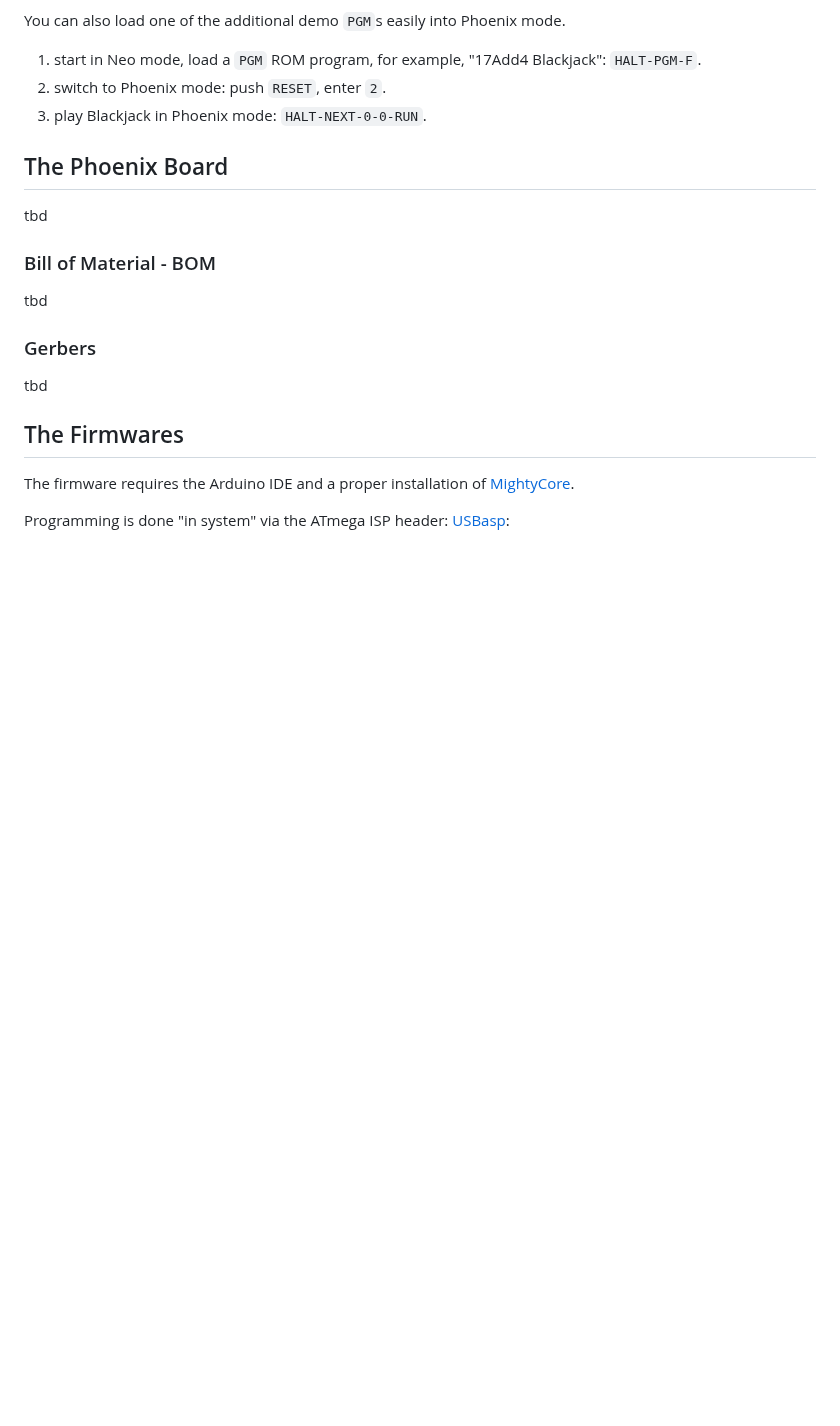
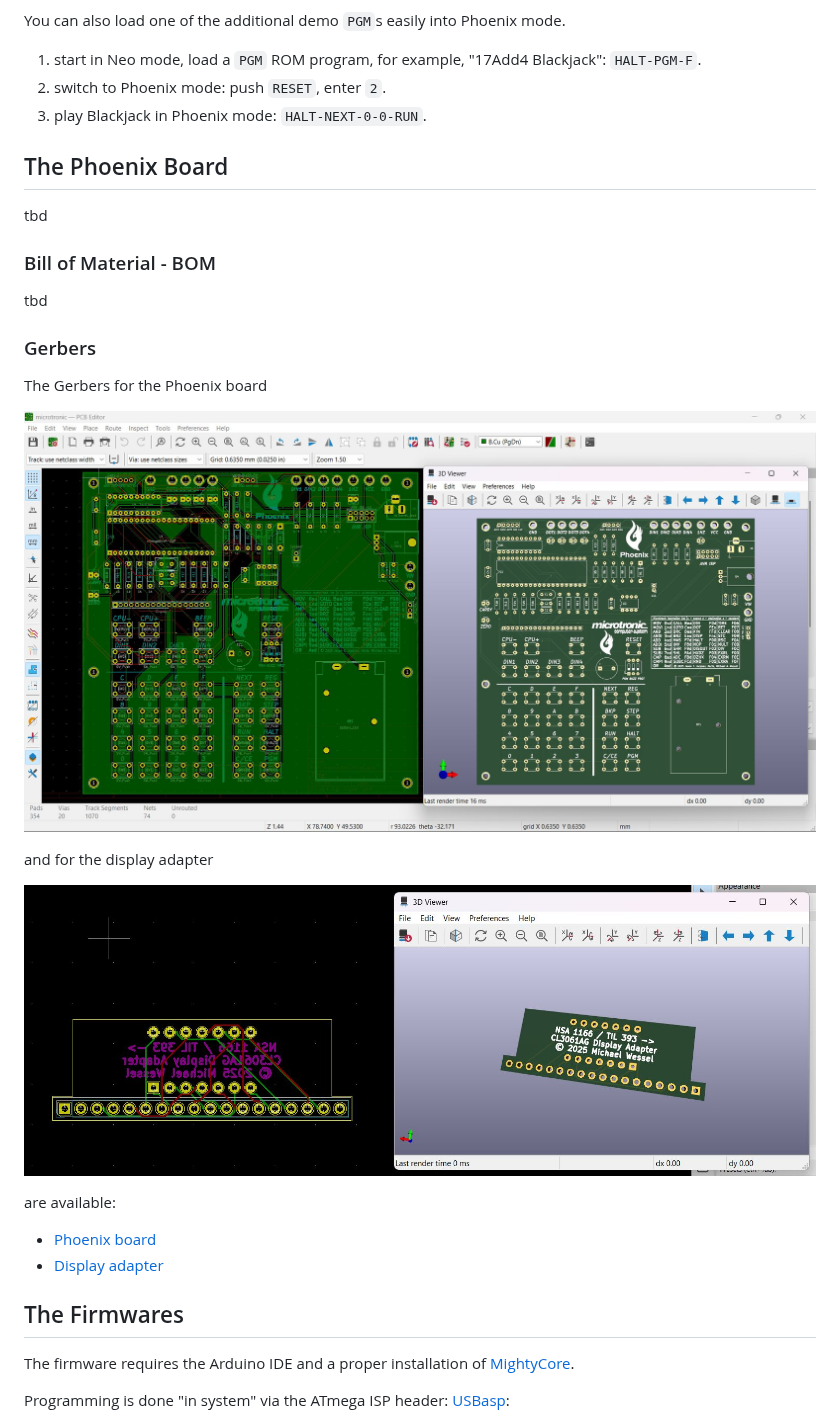
Before and after one commit to lambdamikel/microtronic-phoenix, a Markdown page: README.md, the part around one of its changes. GitHub-like rendering; pictures changed too: pics/gerbers-display-adapter.jpg (added), pics/gerbers-phoenix.jpg (added); blank space fills up the shorter version.

```diff
--- a/README.md
+++ b/README.md
@@ -231,7 +246,18 @@ tbd
 
 ### Gerbers
 
-tbd
+The Gerbers for the Phoenix board
+
+![Phoenix Board](pics/gerbers-phoenix.jpg)
+
+and for the display adapter
+
+![Phoenix Board](pics/gerbers-display-adapter.jpg)
+
+are available:
+
+- [Phoenix board](gerbers/gerbers-phoenix4.zip)
+- [Display adapter](gerbers/gerbers-til-display-adapter.zip)
 
 
 ## The Firmwares
```
Also changed, not shown: other parts of README.md (+97 -6 lines), pics/buzzer-switch.jpg, pics/phoenix2.jpg (added), 2 other files.
